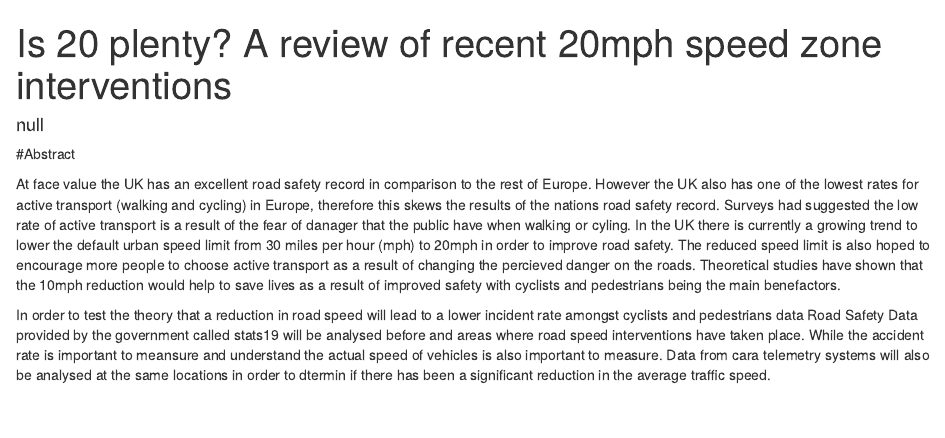
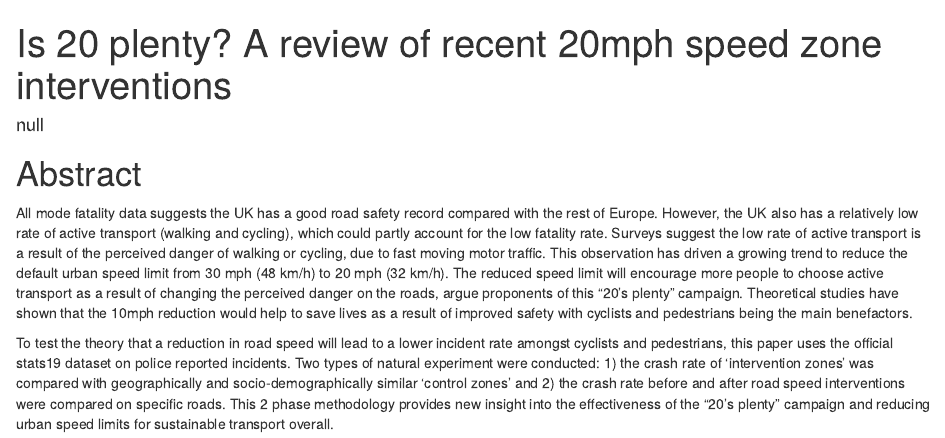
Before and after one commit to mwhittle91/20_Study, an R Markdown document (Abstract.Rmd): the page in a window 1100 px wide, from its top. Rendered offline with R 4.5, knitr and Pandoc, with nearby package versions; drawn as R Markdown's standard HTML page in place of the format the file asks for.

Commit message:
Update abstract

````diff
--- a/Abstract.Rmd
+++ b/Abstract.Rmd
@@ -4,8 +4,13 @@ author: 'null'
 output: word_document
 ---
 
-#Abstract
+# Abstract
 
-At face value the UK has an excellent road safety record in comparison to the rest of Europe. However the UK also has one of the lowest rates for active transport (walking and cycling) in Europe, therefore this skews the results of the nations road safety record. Surveys had suggested the low rate of active transport is a result of the fear of danager that the public have when walking or cyling. In the UK there is currently a growing trend to lower the default urban speed limit from 30 miles per hour (mph) to 20mph in order to improve road safety. The reduced speed limit is also hoped to encourage more people to choose active transport as a result of changing the percieved danger on the roads. Theoretical studies have shown that the 10mph reduction would help to save lives as a result of improved safety with cyclists and pedestrians being the main benefactors.
+All mode fatality data suggests the UK has a good road safety record compared with the rest of Europe. However, the UK also has a relatively low rate of active transport (walking and cycling), which could partly account for the low fatality rate. Surveys suggest the low rate of active transport is a result of the perceived danger of walking or cycling, due to fast moving motor traffic. This observation has driven a growing trend to reduce the default urban speed limit from 30 mph (48 km/h) to 20 mph (32 km/h). The reduced speed limit will encourage more people to choose active transport as a result of changing the perceived danger on the roads, argue proponents of this "20's plenty" campaign. Theoretical studies have shown that the 10mph reduction would help to save lives as a result of improved safety with cyclists and pedestrians being the main benefactors.
 
-In order to test the theory that a reduction in road speed will lead to a lower incident rate amongst cyclists and pedestrians data Road Safety Data provided by the government called stats19 will be analysed before and areas where road speed interventions have taken place. While the accident rate is important to meansure and understand the actual speed of vehicles is also important to measure. Data from cara telemetry systems will also be analysed at the same locations in order to dtermin if there has been a significant reduction in the average traffic speed.
+To test the theory that a reduction in road speed will lead to a lower incident rate amongst cyclists and pedestrians, this paper uses the official stats19 dataset on police reported incidents. Two types of natural experiment were conducted: 1) the crash rate of 'intervention zones' was compared with geographically and socio-demographically similar 'control zones' and 2) the crash rate before and after road speed interventions were compared on specific roads. This 2 phase methodology provides new insight into the effectiveness of the "20's plenty" campaign and reducing urban speed limits for sustainable transport overall.
+
+```{r, echo=FALSE}
+# Re-add when we have this data
+# While the accident rate is important to meansure and understand the actual speed of vehicles is also important to measure. Data from cara telemetry systems will also be analysed at the same locations in order to dtermin if there has been a significant reduction in the average traffic speed.
+```
````
Also changed, not shown: 2 other files.
